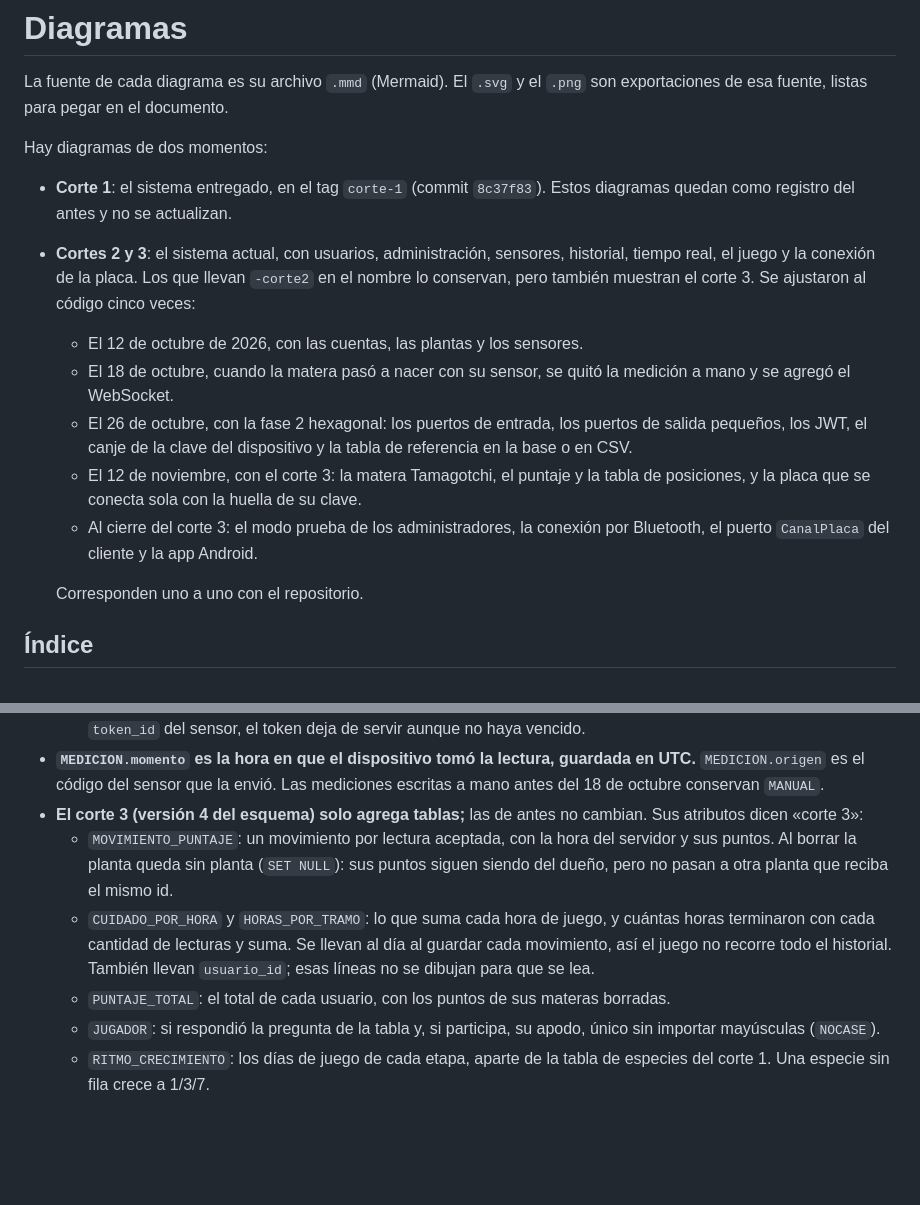
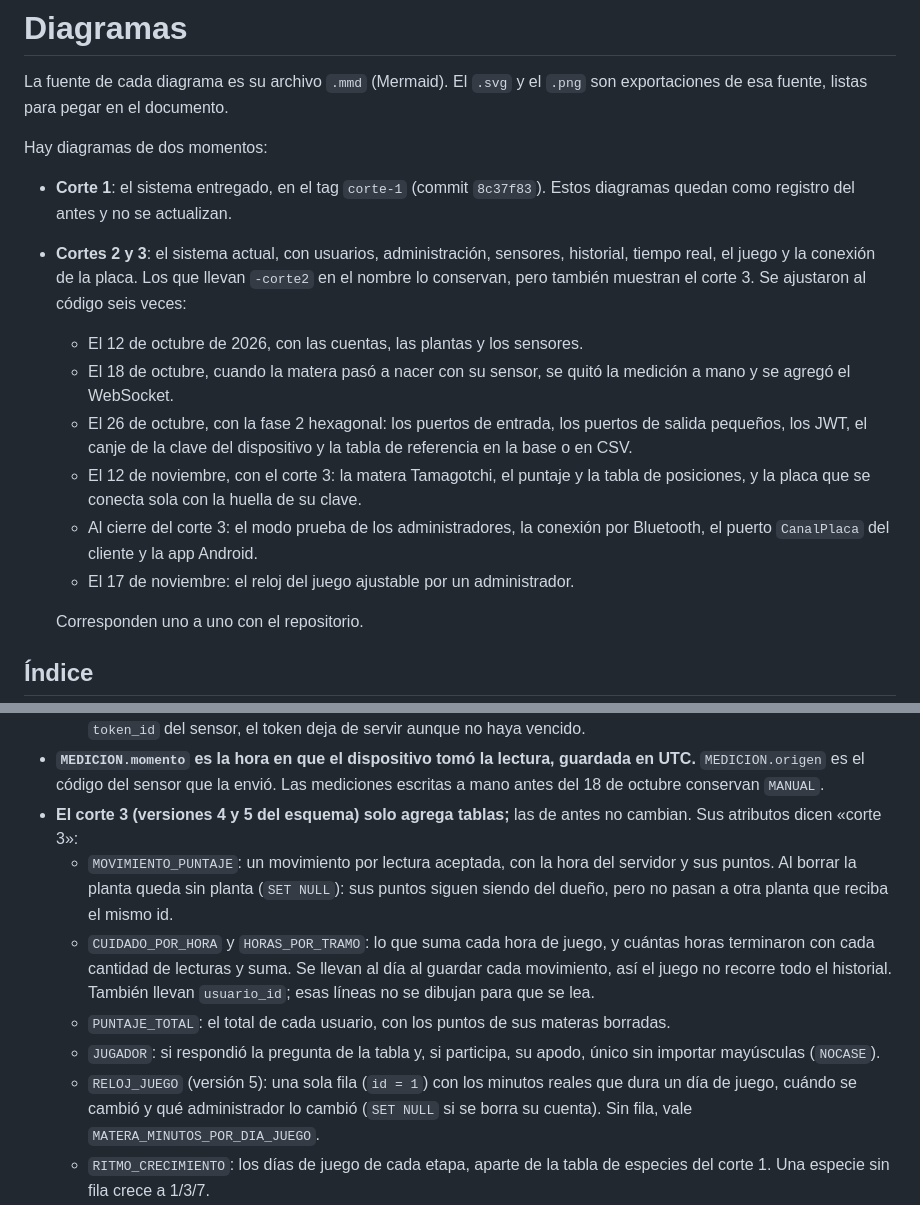
Before and after one commit to Pipelol0723/matera-inteligente, a Markdown page: docs/diagramas/README.md, 2 parts joined by grey strips. Drawn GitHub-style; blank space fills up the shorter version.

```diff
--- a/docs/diagramas/README.md
+++ b/docs/diagramas/README.md
@@ -5,12 +5,13 @@ La fuente de cada diagrama es su archivo `.mmd` (Mermaid). El `.svg` y el `.png`
 Hay diagramas de dos momentos:
 
 - **Corte 1**: el sistema entregado, en el tag `corte-1` (commit `8c37f83`). Estos diagramas quedan como registro del antes y no se actualizan.
-- **Cortes 2 y 3**: el sistema actual, con usuarios, administración, sensores, historial, tiempo real, el juego y la conexión de la placa. Los que llevan `-corte2` en el nombre lo conservan, pero también muestran el corte 3. Se ajustaron al código cinco veces:
+- **Cortes 2 y 3**: el sistema actual, con usuarios, administración, sensores, historial, tiempo real, el juego y la conexión de la placa. Los que llevan `-corte2` en el nombre lo conservan, pero también muestran el corte 3. Se ajustaron al código seis veces:
   - El 12 de octubre de 2026, con las cuentas, las plantas y los sensores.
   - El 18 de octubre, cuando la matera pasó a nacer con su sensor, se quitó la medición a mano y se agregó el WebSocket.
   - El 26 de octubre, con la fase 2 hexagonal: los puertos de entrada, los puertos de salida pequeños, los JWT, el canje de la clave del dispositivo y la tabla de referencia en la base o en CSV.
   - El 12 de noviembre, con el corte 3: la matera Tamagotchi, el puntaje y la tabla de posiciones, y la placa que se conecta sola con la huella de su clave.
   - Al cierre del corte 3: el modo prueba de los administradores, la conexión por Bluetooth, el puerto `CanalPlaca` del cliente y la app Android.
+  - El 17 de noviembre: el reloj del juego ajustable por un administrador.
 
   Corresponden uno a uno con el repositorio.
 
@@ -377,11 +393,12 @@ Fuente: [`entidad-relacion-corte2.mmd`](entidad-relacion-corte2.mmd).
   - `SENSOR.hash_clave` es la huella SHA-256 de la clave.
   - `SESION.token_id` y `SENSOR.token_id` son el id (`jti`) del JWT, no el token. Si se cierra la sesión, o cambia el `token_id` del sensor, el token deja de servir aunque no haya vencido.
 - **`MEDICION.momento` es la hora en que el dispositivo tomó la lectura, guardada en UTC.** `MEDICION.origen` es el código del sensor que la envió. Las mediciones escritas a mano antes del 18 de octubre conservan `MANUAL`.
-- **El corte 3 (versión 4 del esquema) solo agrega tablas;** las de antes no cambian. Sus atributos dicen «corte 3»:
+- **El corte 3 (versiones 4 y 5 del esquema) solo agrega tablas;** las de antes no cambian. Sus atributos dicen «corte 3»:
   - `MOVIMIENTO_PUNTAJE`: un movimiento por lectura aceptada, con la hora del servidor y sus puntos. Al borrar la planta queda sin planta (`SET NULL`): sus puntos siguen siendo del dueño, pero no pasan a otra planta que reciba el mismo id.
   - `CUIDADO_POR_HORA` y `HORAS_POR_TRAMO`: lo que suma cada hora de juego, y cuántas horas terminaron con cada cantidad de lecturas y suma. Se llevan al día al guardar cada movimiento, así el juego no recorre todo el historial. También llevan `usuario_id`; esas líneas no se dibujan para que se lea.
   - `PUNTAJE_TOTAL`: el total de cada usuario, con los puntos de sus materas borradas.
   - `JUGADOR`: si respondió la pregunta de la tabla y, si participa, su apodo, único sin importar mayúsculas (`NOCASE`).
+  - `RELOJ_JUEGO` (versión 5): una sola fila (`id = 1`) con los minutos reales que dura un día de juego, cuándo se cambió y qué administrador lo cambió (`SET NULL` si se borra su cuenta). Sin fila, vale `MATERA_MINUTOS_POR_DIA_JUEGO`.
   - `RITMO_CRECIMIENTO`: los días de juego de cada etapa, aparte de la tabla de especies del corte 1. Una especie sin fila crece a 1/3/7.
 - **La conexión no cambia la base.** La huella de la clave que creó la placa va en la misma columna `SENSOR.hash_clave`.
 - **El modo prueba tampoco:** el estado de prueba vive en la memoria del servidor.
```
Also changed, not shown: other parts of docs/diagramas/README.md (+22 -7 lines), docs/diagramas/clases-reloj-juego.png (added), docs/diagramas/entidad-relacion-corte2.png, 7 other files.
